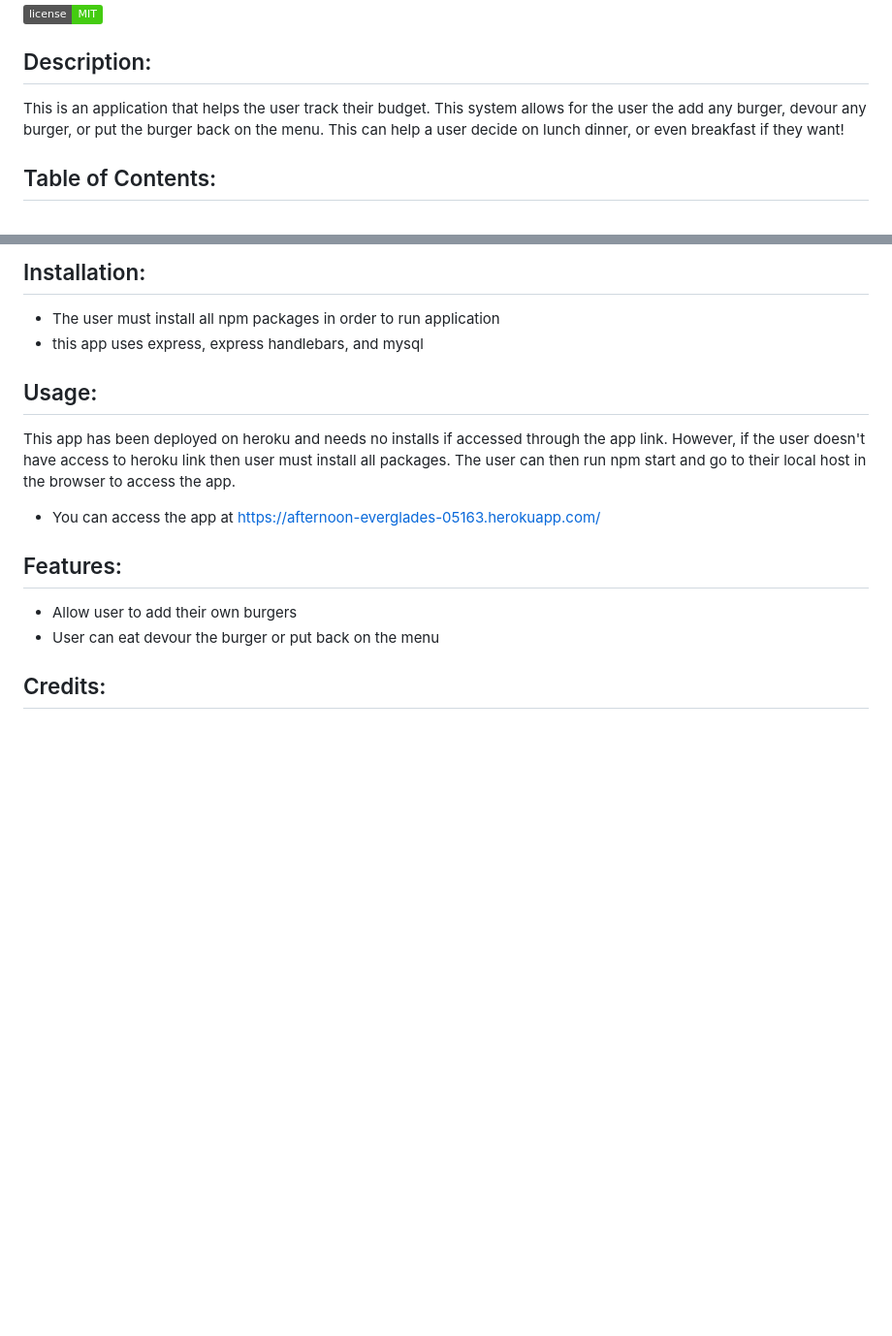
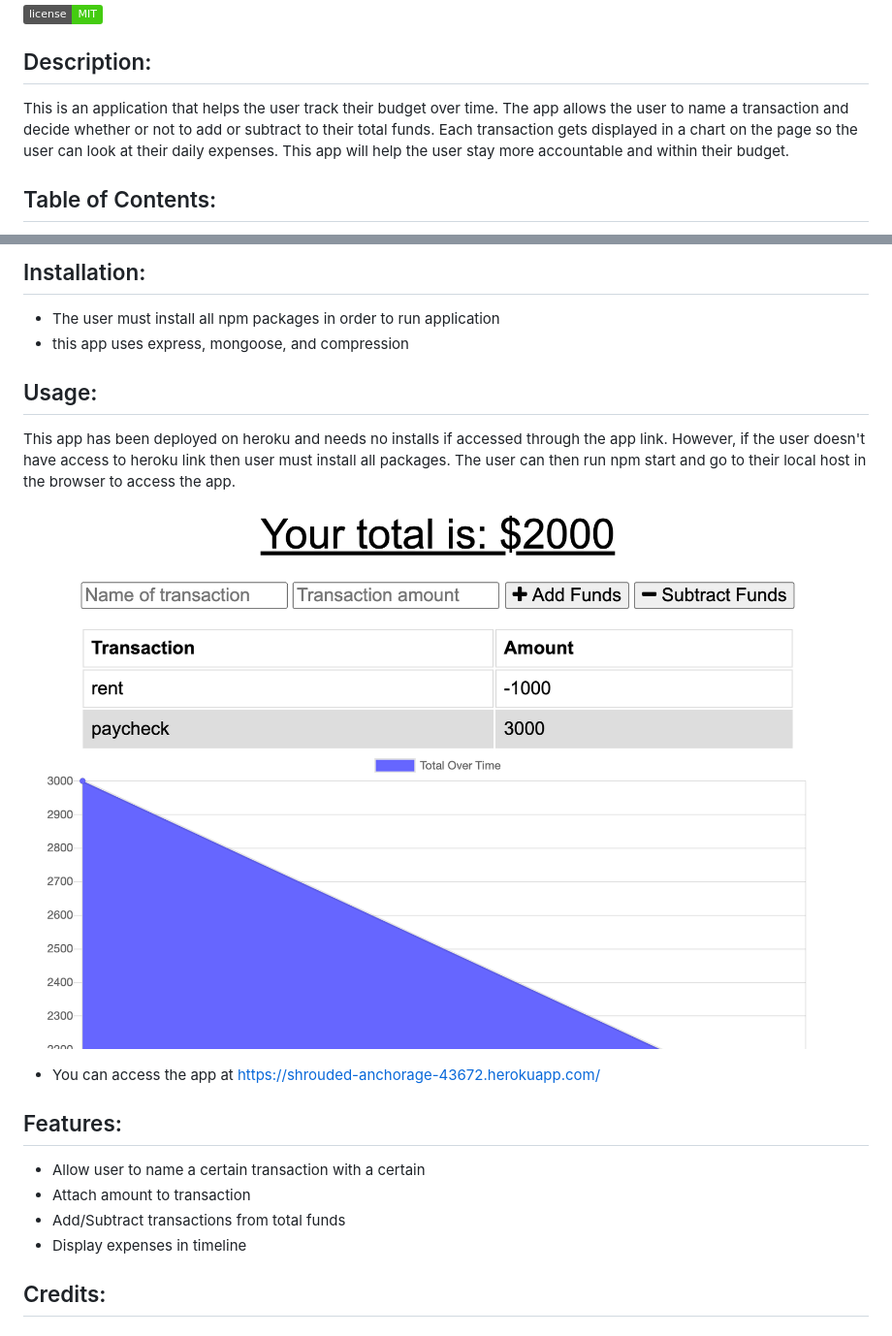
Before and after one commit to garretsb44/Budget-Tracker, a Markdown page: README.md, 2 parts joined by grey strips. Shown: that part at 97% size. Rendered like a GitHub page; pictures changed too: public/screenshot.png (added); badges without logos; blank space fills up the shorter version.

Commit message:
added screenshot to readme

```diff
--- a/README.md
+++ b/README.md
@@ -4,7 +4,7 @@
 
 ## Description:
 
-This is an application that helps the user track their budget.  This system allows for the user the add any burger, devour any burger, or put the burger back on the menu. This can help a user decide on lunch dinner, or even breakfast if they want!
+This is an application that helps the user track their budget over time.  The app allows the user to name a transaction and decide whether or not to add or subtract to their total funds.  Each transaction gets displayed in a chart on the page so the user can look at their daily expenses. This app will help the user stay more accountable and within their budget.
 
 ## Table of Contents:
 
@@ -19,20 +19,22 @@ This is an application that helps the user track their budget.  This system allo
 ## Installation:
 
 - The user must install all npm packages in order to run application
-- this app uses express, express handlebars, and mysql
+- this app uses express, mongoose, and compression
 
 ## Usage:
 
 This app has been deployed on heroku and needs no installs if accessed through the app link.  However, if the user doesn't have access to heroku link then user must install all packages. The user can then run npm start and go to their local host in the browser to access the app.
 
-- You can access the app at https://afternoon-everglades-05163.herokuapp.com/
+![Demo Img](/public/screenshot.png?raw=true "App Screenshot")
+
+- You can access the app at https://shrouded-anchorage-43672.herokuapp.com/
 
 ## Features:
 
-* Allow user to add their own burgers
-* User can eat devour the burger or put back on the menu
-
-
+* Allow user to name a certain transaction with a certain
+* Attach amount to transaction
+* Add/Subtract transactions from total funds
+* Display expenses in timeline
 
 ## Credits:
 
```
